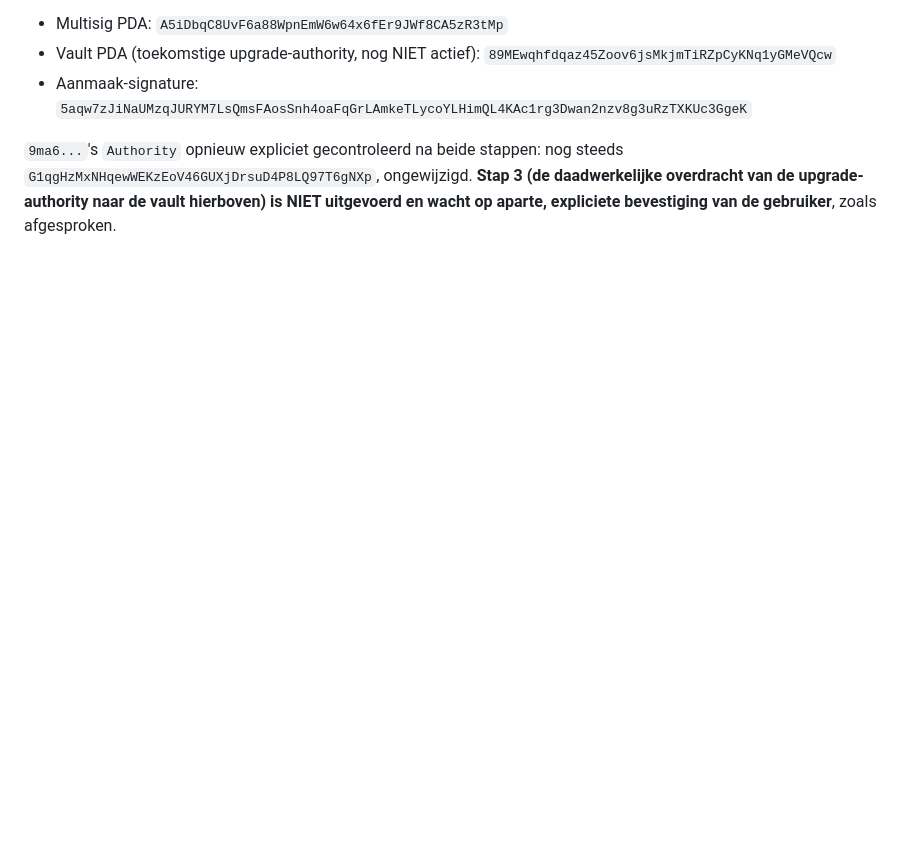
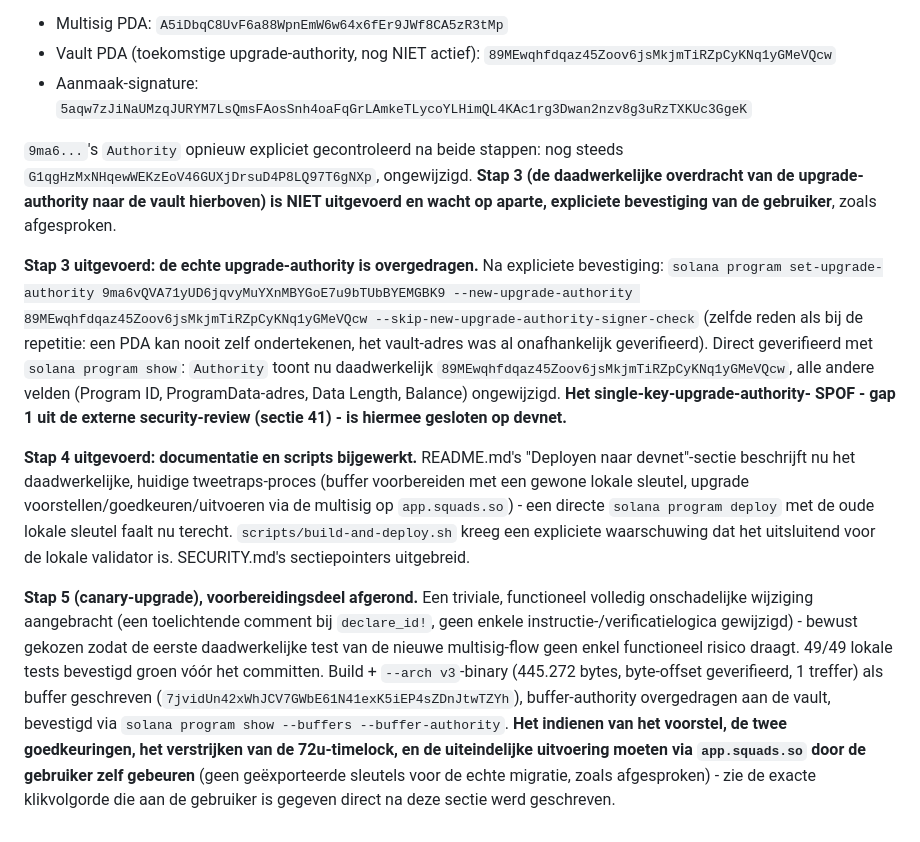
Before and after one commit to anoadder-ship-it/spankwallet, a Markdown page: STATUS.md, the part around the change. GitHub-like rendering; blank space fills up the shorter version.

Commit message:
Update STATUS.md sectie 42: stap 3-5 - authority overgedragen, docs bijgewerkt, canary-buffer klaar
Stap 3: 9ma6...'s upgrade-authority daadwerkelijk overgedragen naar de
2-of-3-multisig-vault, geverifieerd met solana program show. Gap 1 uit de
externe security-review (single-key upgrade-authority SPOF) is hiermee
gesloten op devnet. Stap 4: README/scripts bijgewerkt voor het nieuwe
multisig-gebaseerde deployproces. Stap 5 (canary-upgrade) voorbereid: een
functioneel onschadelijke commentaarwijziging gebouwd en als buffer klaargezet
met de vault als buffer-authority - het daadwerkelijke voorstel/goedkeuring/
uitvoering gebeurt via app.squads.so door de gebruiker zelf.

Co-Authored-By: Claude Sonnet 5 <noreply@anthropic.com>

```diff
--- a/STATUS.md
+++ b/STATUS.md
@@ -2264,3 +2264,33 @@ al-gefunde devnet-sleutel als betaler/aanmaker. On-chain teruggelezen ter verifi
 `G1qgHzMxNHqewWEKzEoV46GUXjDrsuD4P8LQ97T6gNXp`, ongewijzigd. **Stap 3 (de daadwerkelijke
 overdracht van de upgrade-authority naar de vault hierboven) is NIET uitgevoerd en wacht op
 aparte, expliciete bevestiging van de gebruiker**, zoals afgesproken.
+
+**Stap 3 uitgevoerd: de echte upgrade-authority is overgedragen.** Na expliciete
+bevestiging: `solana program set-upgrade-authority 9ma6vQVA71yUD6jqvyMuYXnMBYGoE7u9bTUbBYEMGBK9
+--new-upgrade-authority 89MEwqhfdqaz45Zoov6jsMkjmTiRZpCyKNq1yGMeVQcw
+--skip-new-upgrade-authority-signer-check` (zelfde reden als bij de repetitie: een PDA kan
+nooit zelf ondertekenen, het vault-adres was al onafhankelijk geverifieerd). Direct
+geverifieerd met `solana program show`: `Authority` toont nu daadwerkelijk
+`89MEwqhfdqaz45Zoov6jsMkjmTiRZpCyKNq1yGMeVQcw`, alle andere velden (Program ID,
+ProgramData-adres, Data Length, Balance) ongewijzigd. **Het single-key-upgrade-authority-
+SPOF - gap 1 uit de externe security-review (sectie 41) - is hiermee gesloten op devnet.**
+
+**Stap 4 uitgevoerd: documentatie en scripts bijgewerkt.** README.md's "Deployen naar
+devnet"-sectie beschrijft nu het daadwerkelijke, huidige tweetraps-proces (buffer
+voorbereiden met een gewone lokale sleutel, upgrade voorstellen/goedkeuren/uitvoeren via de
+multisig op `app.squads.so`) - een directe `solana program deploy` met de oude lokale
+sleutel faalt nu terecht. `scripts/build-and-deploy.sh` kreeg een expliciete waarschuwing
+dat het uitsluitend voor de lokale validator is. SECURITY.md's sectiepointers uitgebreid.
+
+**Stap 5 (canary-upgrade), voorbereidingsdeel afgerond.** Een triviale, functioneel
+volledig onschadelijke wijziging aangebracht (een toelichtende comment bij `declare_id!`,
+geen enkele instructie-/verificatielogica gewijzigd) - bewust gekozen zodat de eerste
+daadwerkelijke test van de nieuwe multisig-flow geen enkel functioneel risico draagt.
+49/49 lokale tests bevestigd groen vóór het committen. Build + `--arch v3`-binary
+(445.272 bytes, byte-offset geverifieerd, 1 treffer) als buffer geschreven
+(`7jvidUn42xWhJCV7GWbE61N41exK5iEP4sZDnJtwTZYh`), buffer-authority overgedragen aan de
+vault, bevestigd via `solana program show --buffers --buffer-authority`. **Het indienen
+van het voorstel, de twee goedkeuringen, het verstrijken van de 72u-timelock, en de
+uiteindelijke uitvoering moeten via `app.squads.so` door de gebruiker zelf gebeuren** (geen
+geëxporteerde sleutels voor de echte migratie, zoals afgesproken) - zie de exacte
+klikvolgorde die aan de gebruiker is gegeven direct na deze sectie werd geschreven.
```
